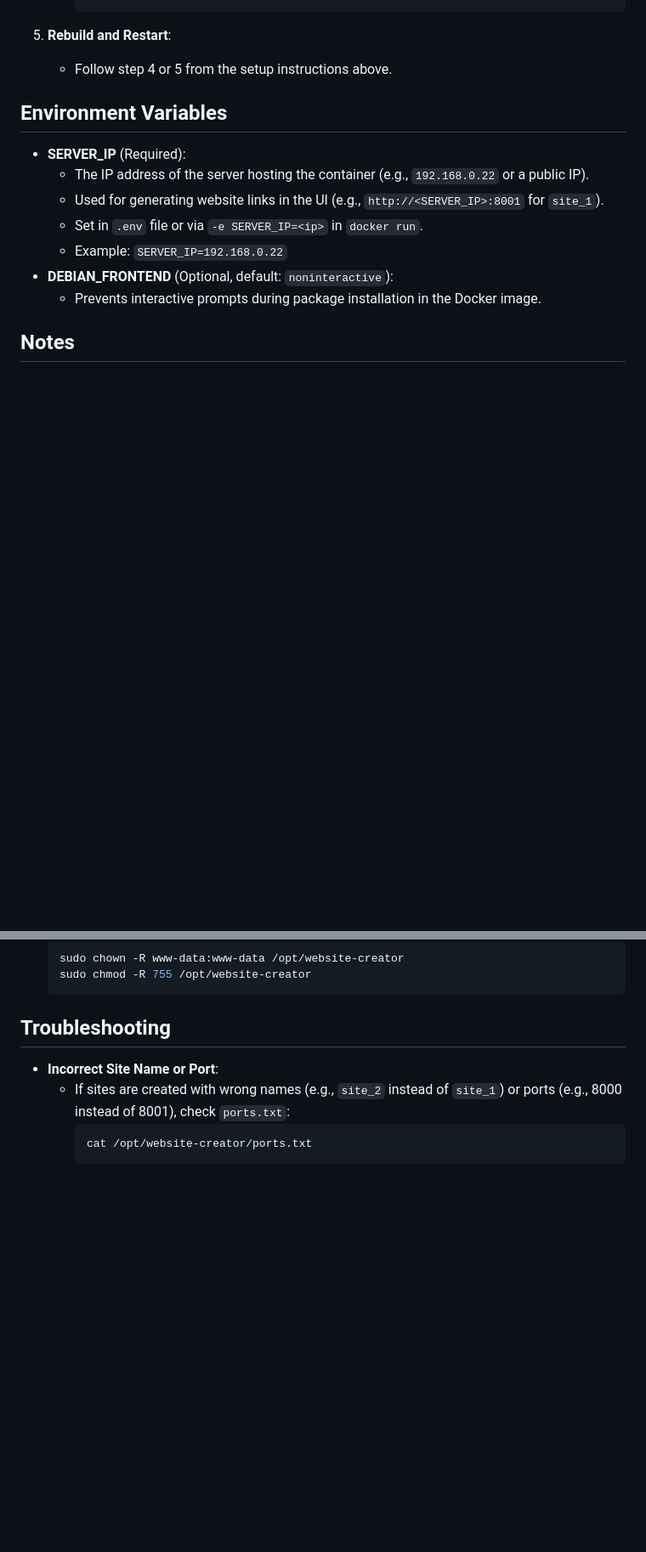
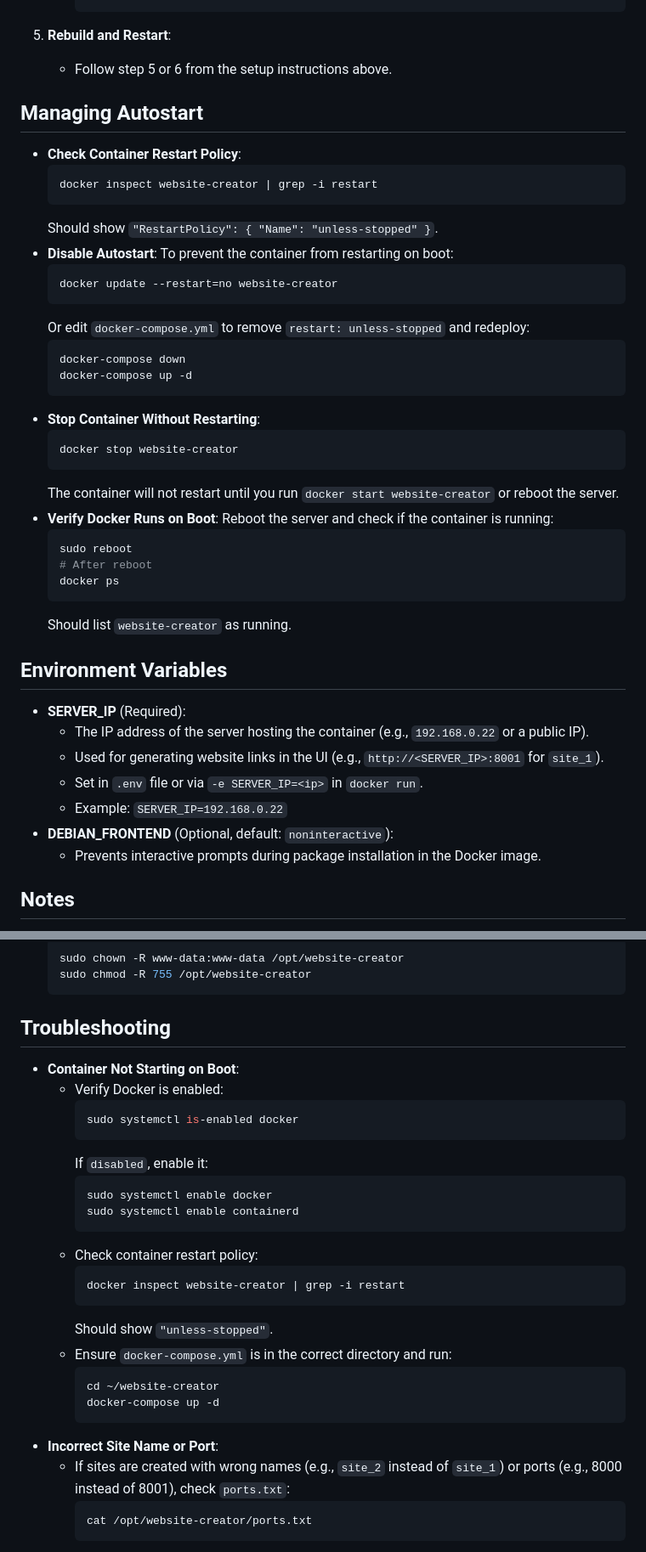
Before and after one commit to UndercoverComputing/website-creator, a Markdown page: README.md, 2 parts joined by grey strips. Shown at 85% size. Rendered like a GitHub page; blank space fills up the shorter version.

````diff
--- a/README.md
+++ b/README.md
@@ -110,7 +124,37 @@ To apply changes to the code or configuration:
      ```
 
 5. **Rebuild and Restart**:
-   - Follow step 4 or 5 from the setup instructions above.
+   - Follow step 5 or 6 from the setup instructions above.
+
+## Managing Autostart
+- **Check Container Restart Policy**:
+  ```bash
+  docker inspect website-creator | grep -i restart
+  ```
+  Should show `"RestartPolicy": { "Name": "unless-stopped" }`.
+- **Disable Autostart**:
+  To prevent the container from restarting on boot:
+  ```bash
+  docker update --restart=no website-creator
+  ```
+  Or edit `docker-compose.yml` to remove `restart: unless-stopped` and redeploy:
+  ```bash
+  docker-compose down
+  docker-compose up -d
+  ```
+- **Stop Container Without Restarting**:
+  ```bash
+  docker stop website-creator
+  ```
+  The container will not restart until you run `docker start website-creator` or reboot the server.
+- **Verify Docker Runs on Boot**:
+  Reboot the server and check if the container is running:
+  ```bash
+  sudo reboot
+  # After reboot
+  docker ps
+  ```
+  Should list `website-creator` as running.
 
 ## Environment Variables
 - **SERVER_IP** (Required):
@@ -140,6 +184,26 @@ To apply changes to the code or configuration:
   ```
 
 ## Troubleshooting
+- **Container Not Starting on Boot**:
+  - Verify Docker is enabled:
+    ```bash
+    sudo systemctl is-enabled docker
+    ```
+    If `disabled`, enable it:
+    ```bash
+    sudo systemctl enable docker
+    sudo systemctl enable containerd
+    ```
+  - Check container restart policy:
+    ```bash
+    docker inspect website-creator | grep -i restart
+    ```
+    Should show `"unless-stopped"`.
+  - Ensure `docker-compose.yml` is in the correct directory and run:
+    ```bash
+    cd ~/website-creator
+    docker-compose up -d
+    ```
 - **Incorrect Site Name or Port**:
   - If sites are created with wrong names (e.g., `site_2` instead of `site_1`) or ports (e.g., 8000 instead of 8001), check `ports.txt`:
     ```bash
````
Also changed, not shown: other parts of README.md (+22 -8 lines).
